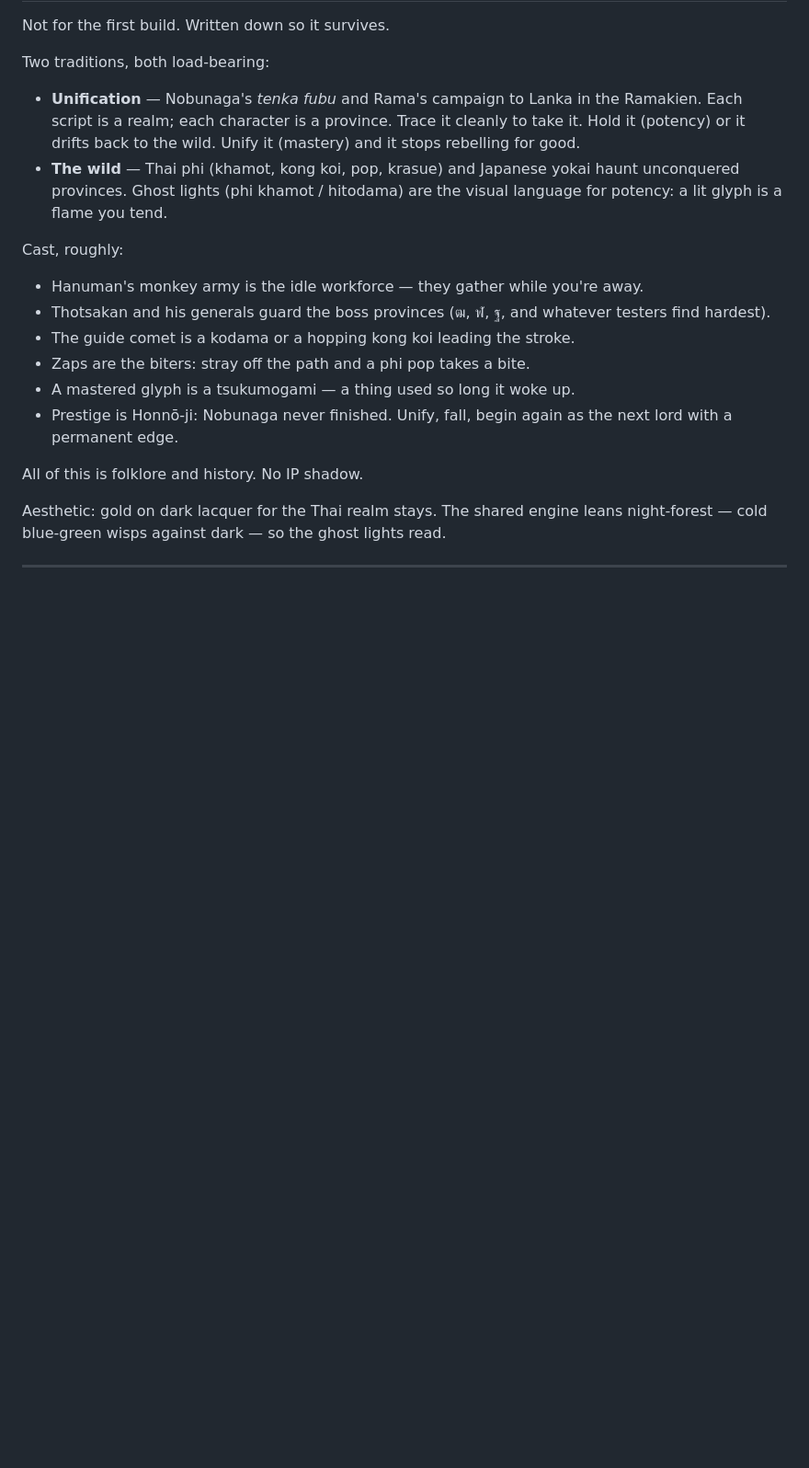
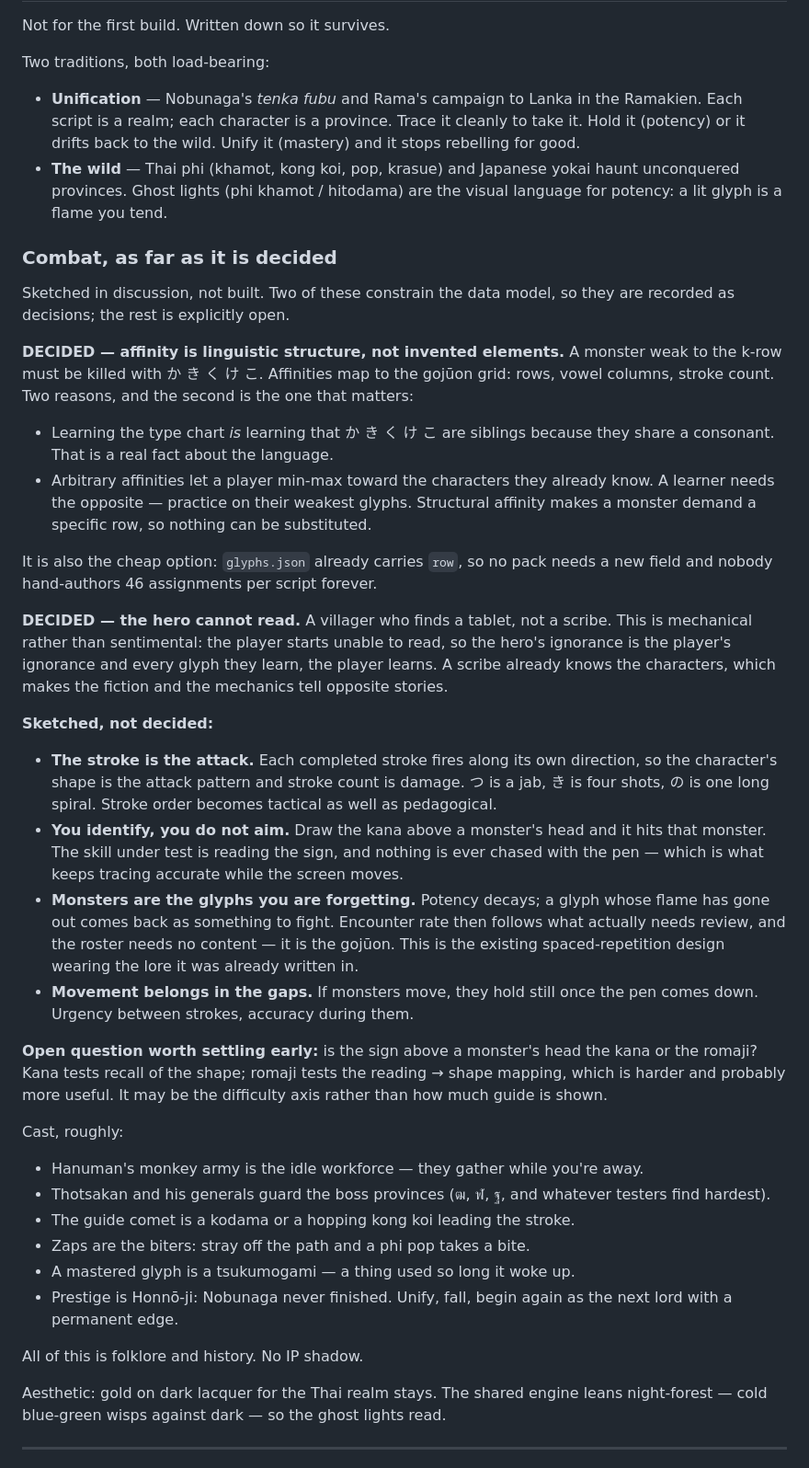
Before and after one commit to thesisbytes/hito, a Markdown page: CLAUDE.md, the part around the change. Shown at 92% size. Drawn GitHub-style; blank space fills up the shorter version.

Commit message:
Record the combat decisions that constrain the data model
Two are decisions rather than sketches. Affinities map to gojuon structure —
rows, vowel columns, stroke count — instead of invented elements: learning
the type chart is then learning the grid, a monster can demand a specific row
so nothing is substitutable, and glyphs.json already carries `row` so no pack
needs a new field. And the hero cannot read, because the player cannot; a
scribe protagonist makes the fiction and the mechanics tell opposite stories.

Everything else — stroke as projectile, targeting by identification, monsters
as decayed glyphs — is marked sketched, so a future worker does not mistake a
good idea for a commitment.

Co-Authored-By: Claude Opus 5 (1M context) <noreply@anthropic.com>

```diff
--- a/CLAUDE.md
+++ b/CLAUDE.md
@@ -248,6 +248,55 @@ Two traditions, both load-bearing:
   haunt unconquered provinces. Ghost lights (phi khamot / hitodama) are the
   visual language for potency: a lit glyph is a flame you tend.
 
+### Combat, as far as it is decided
+
+Sketched in discussion, not built. Two of these constrain the data model, so
+they are recorded as decisions; the rest is explicitly open.
+
+**DECIDED — affinity is linguistic structure, not invented elements.**
+A monster weak to the k-row must be killed with か き く け こ. Affinities map
+to the gojūon grid: rows, vowel columns, stroke count. Two reasons, and the
+second is the one that matters:
+
+- Learning the type chart *is* learning that か き く け こ are siblings
+  because they share a consonant. That is a real fact about the language.
+- Arbitrary affinities let a player min-max toward the characters they
+  already know. A learner needs the opposite — practice on their weakest
+  glyphs. Structural affinity makes a monster demand a specific row, so
+  nothing can be substituted.
+
+It is also the cheap option: `glyphs.json` already carries `row`, so no pack
+needs a new field and nobody hand-authors 46 assignments per script forever.
+
+**DECIDED — the hero cannot read.** A villager who finds a tablet, not a
+scribe. This is mechanical rather than sentimental: the player starts unable
+to read, so the hero's ignorance is the player's ignorance and every glyph
+they learn, the player learns. A scribe already knows the characters, which
+makes the fiction and the mechanics tell opposite stories.
+
+**Sketched, not decided:**
+
+- **The stroke is the attack.** Each completed stroke fires along its own
+  direction, so the character's shape is the attack pattern and stroke count
+  is damage. つ is a jab, き is four shots, の is one long spiral. Stroke
+  order becomes tactical as well as pedagogical.
+- **You identify, you do not aim.** Draw the kana above a monster's head and
+  it hits that monster. The skill under test is reading the sign, and nothing
+  is ever chased with the pen — which is what keeps tracing accurate while
+  the screen moves.
+- **Monsters are the glyphs you are forgetting.** Potency decays; a glyph
+  whose flame has gone out comes back as something to fight. Encounter rate
+  then follows what actually needs review, and the roster needs no content —
+  it is the gojūon. This is the existing spaced-repetition design wearing the
+  lore it was already written in.
+- **Movement belongs in the gaps.** If monsters move, they hold still once
+  the pen comes down. Urgency between strokes, accuracy during them.
+
+**Open question worth settling early:** is the sign above a monster's head the
+kana or the romaji? Kana tests recall of the shape; romaji tests the reading →
+shape mapping, which is harder and probably more useful. It may be the
+difficulty axis rather than how much guide is shown.
+
 Cast, roughly:
 
 - Hanuman's monkey army is the idle workforce — they gather while you're away.
```
Also changed, not shown: NOTES.md (+3 -0 lines).
